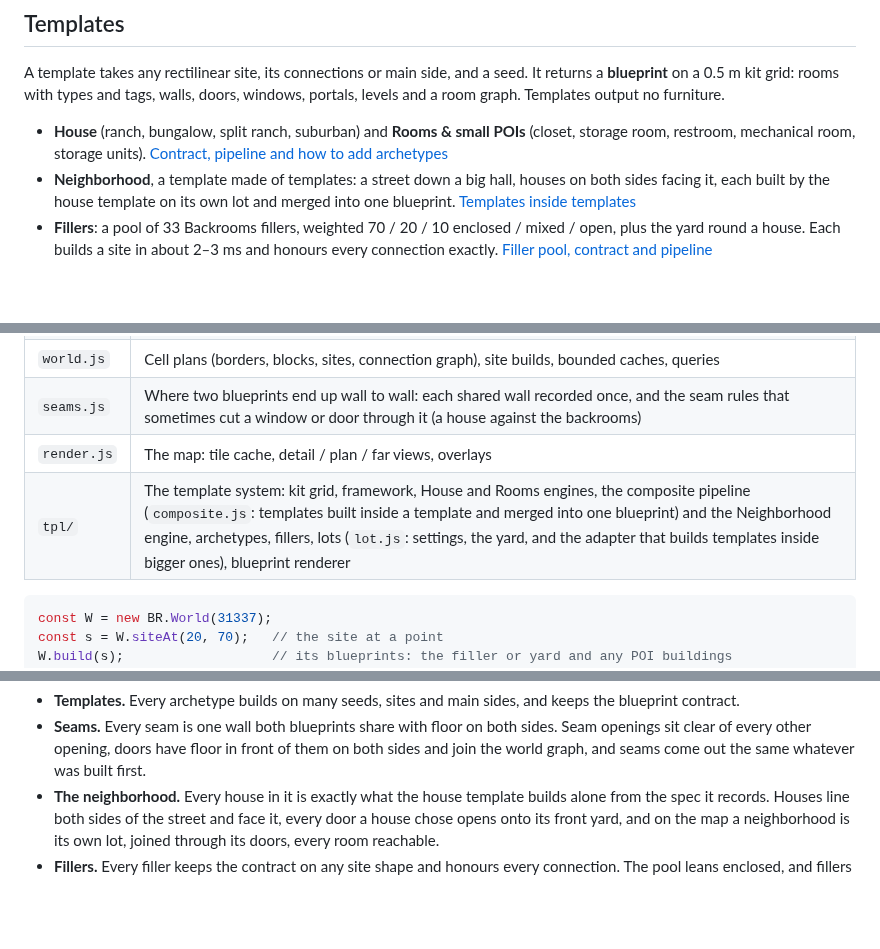
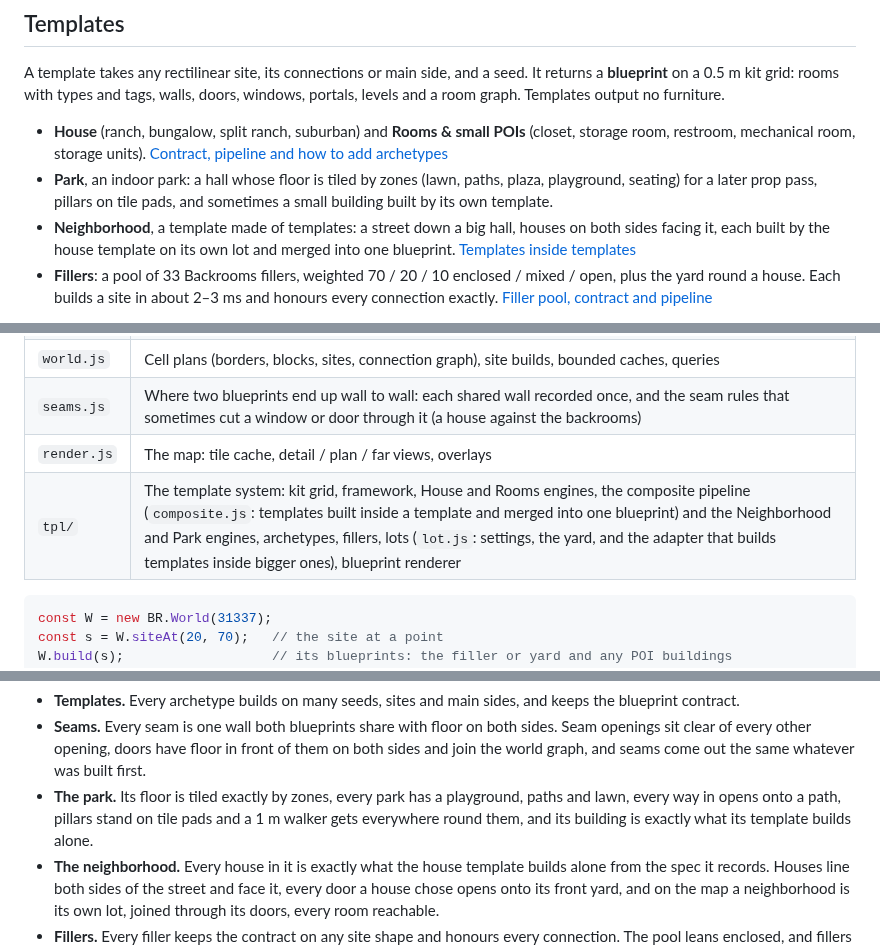
Before and after one commit to Zetic/Backrooms-Prototype-Map, a Markdown page: README.md, 3 parts joined by grey strips. Rendered like a GitHub page; blank space fills up the shorter version.

````diff
--- a/README.md
+++ b/README.md
@@ -59,6 +59,9 @@ no furniture.
 - **House** (ranch, bungalow, split ranch, suburban) and **Rooms & small
   POIs** (closet, storage room, restroom, mechanical room, storage units).
   [Contract, pipeline and how to add archetypes](docs/templates.md)
+- **Park**, an indoor park: a hall whose floor is tiled by zones (lawn,
+  paths, plaza, playground, seating) for a later prop pass, pillars on tile
+  pads, and sometimes a small building built by its own template.
 - **Neighborhood**, a template made of templates: a street down a big hall,
   houses on both sides facing it, each built by the house template on its own
   lot and merged into one blueprint.
@@ -99,7 +102,7 @@ The URL hash keeps the seed, position, zoom and toggles, for example
 | `world.js` | Cell plans (borders, blocks, sites, connection graph), site builds, bounded caches, queries |
 | `seams.js` | Where two blueprints end up wall to wall: each shared wall recorded once, and the seam rules that sometimes cut a window or door through it (a house against the backrooms) |
 | `render.js` | The map: tile cache, detail / plan / far views, overlays |
-| `tpl/` | The template system: kit grid, framework, House and Rooms engines, the composite pipeline (`composite.js`: templates built inside a template and merged into one blueprint) and the Neighborhood engine, archetypes, fillers, lots (`lot.js`: settings, the yard, and the adapter that builds templates inside bigger ones), blueprint renderer |
+| `tpl/` | The template system: kit grid, framework, House and Rooms engines, the composite pipeline (`composite.js`: templates built inside a template and merged into one blueprint) and the Neighborhood and Park engines, archetypes, fillers, lots (`lot.js`: settings, the yard, and the adapter that builds templates inside bigger ones), blueprint renderer |
 
 ```js
 const W = new BR.World(31337);
@@ -122,6 +125,10 @@ The runner checks:
   sides. Seam openings sit clear of every other opening, doors have floor in
   front of them on both sides and join the world graph, and seams come out the
   same whatever was built first.
+- **The park.** Its floor is tiled exactly by zones, every park has a
+  playground, paths and lawn, every way in opens onto a path, pillars stand on
+  tile pads and a 1 m walker gets everywhere round them, and its building is
+  exactly what its template builds alone.
 - **The neighborhood.** Every house in it is exactly what the house template
   builds alone from the spec it records. Houses line both sides of the street
   and face it, every door a house chose opens onto its front yard, and on the
````
Also changed, not shown: docs/templates.md (+42 -4 lines), docs/world.md (+1 -1 lines), docs/park.png (added), 10 other files.
